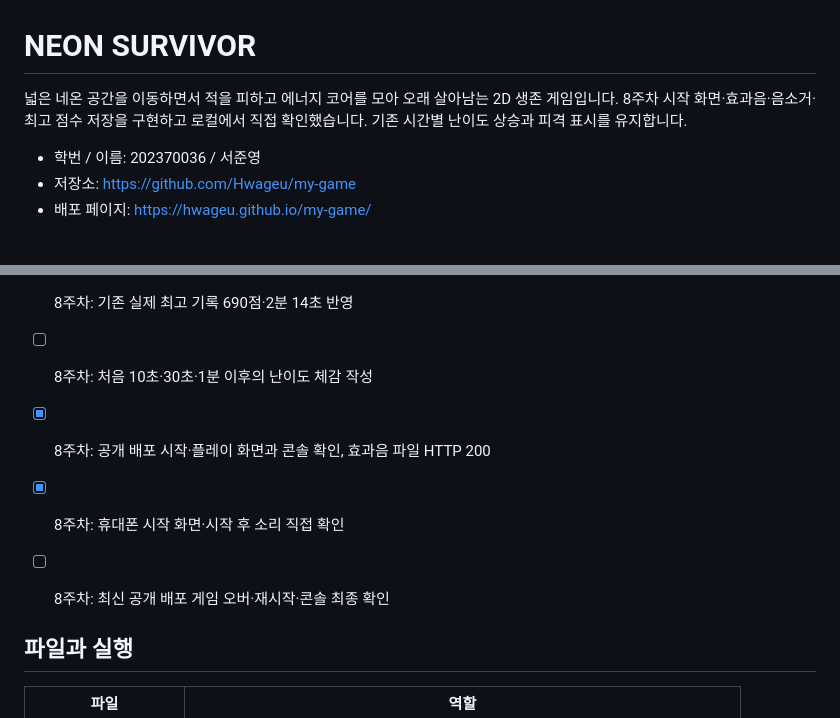
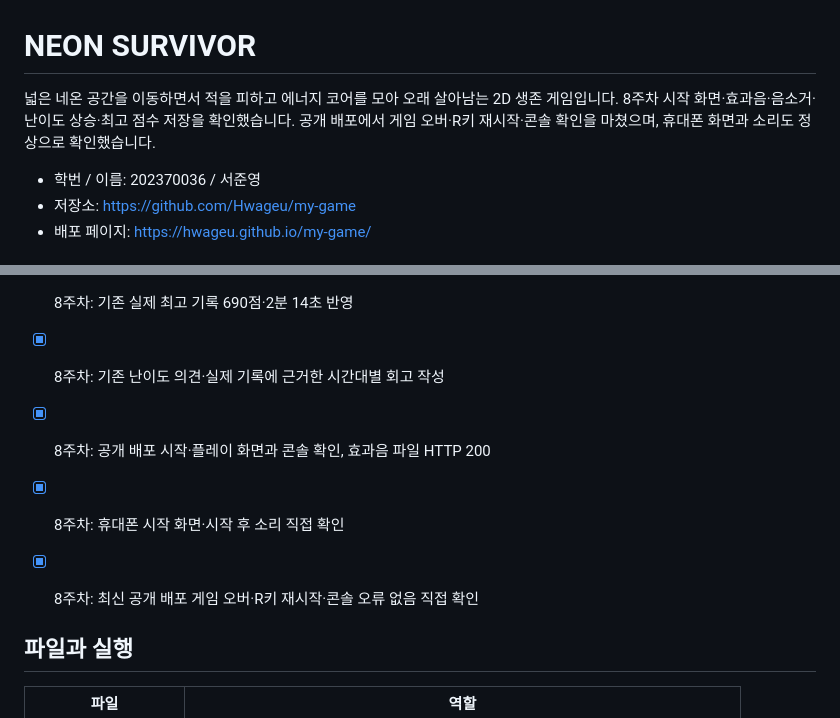
Before and after one commit to Hwageu/my-game, a Markdown page: README.md, 2 parts joined by grey strips. GitHub-like rendering.

```diff
--- a/README.md
+++ b/README.md
@@ -1,7 +1,7 @@
 # NEON SURVIVOR
 
 넓은 네온 공간을 이동하면서 적을 피하고 에너지 코어를 모아 오래 살아남는 2D 생존 게임입니다.
-8주차 시작 화면·효과음·음소거·최고 점수 저장을 구현하고 로컬에서 직접 확인했습니다. 기존 시간별 난이도 상승과 피격 표시를 유지합니다.
+8주차 시작 화면·효과음·음소거·난이도 상승·최고 점수 저장을 확인했습니다. 공개 배포에서 게임 오버·R키 재시작·콘솔 확인을 마쳤으며, 휴대폰 화면과 소리도 정상으로 확인했습니다.
 
 - 학번 / 이름: 202370036 / 서준영
 - 저장소: https://github.com/Hwageu/my-game
@@ -72,10 +72,10 @@ HTML/CSS/JS로 만들 웹 게임으로, 조작과 규칙이 간단하면서도
 - [x] 8주차: 시간별 난이도 상한과 재시작 초기화 코드 검증
 - [x] 8주차: 이미지·효과음 제작 출처와 사용 조건 표기
 - [x] 8주차: 기존 실제 최고 기록 690점·2분 14초 반영
-- [ ] 8주차: 처음 10초·30초·1분 이후의 난이도 체감 작성
+- [x] 8주차: 기존 난이도 의견·실제 기록에 근거한 시간대별 회고 작성
 - [x] 8주차: 공개 배포 시작·플레이 화면과 콘솔 확인, 효과음 파일 HTTP 200
 - [x] 8주차: 휴대폰 시작 화면·시작 후 소리 직접 확인
-- [ ] 8주차: 최신 공개 배포 게임 오버·재시작·콘솔 최종 확인
+- [x] 8주차: 최신 공개 배포 게임 오버·R키 재시작·콘솔 오류 없음 직접 확인
 
 ## 파일과 실행
 
```
Also changed, not shown: 회고.md (+6 -3 lines).
